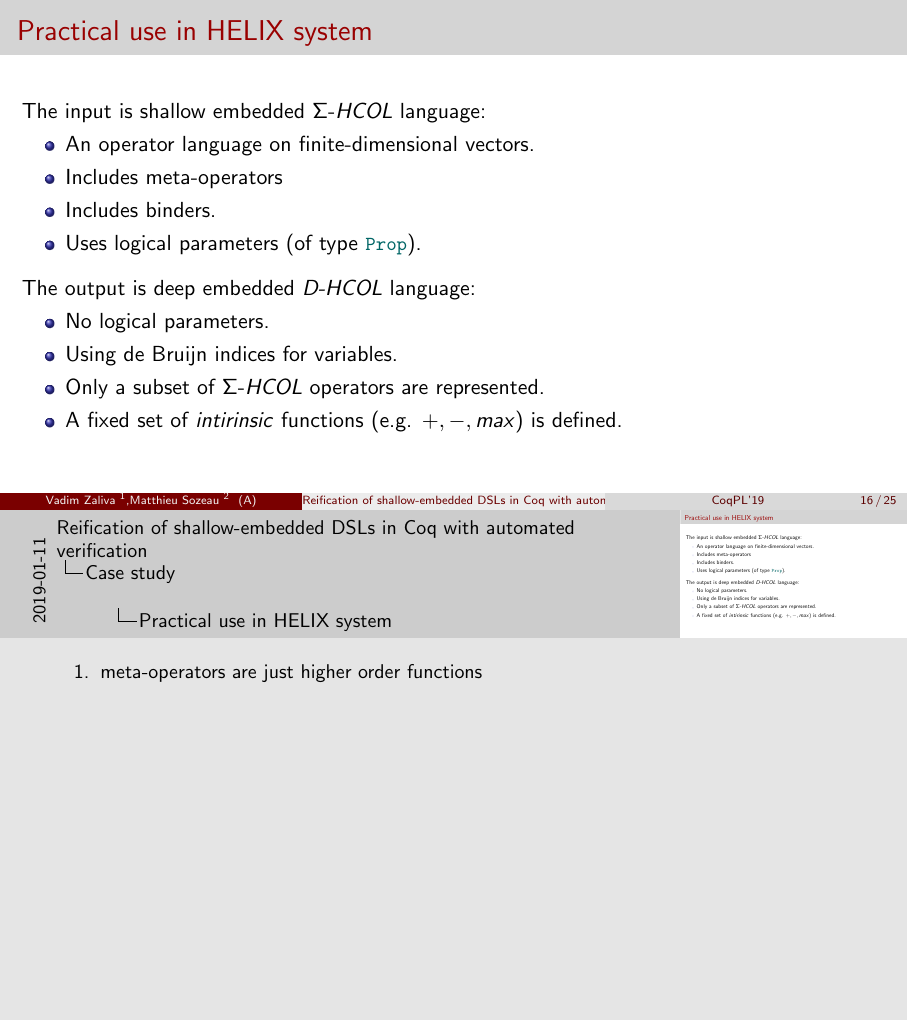
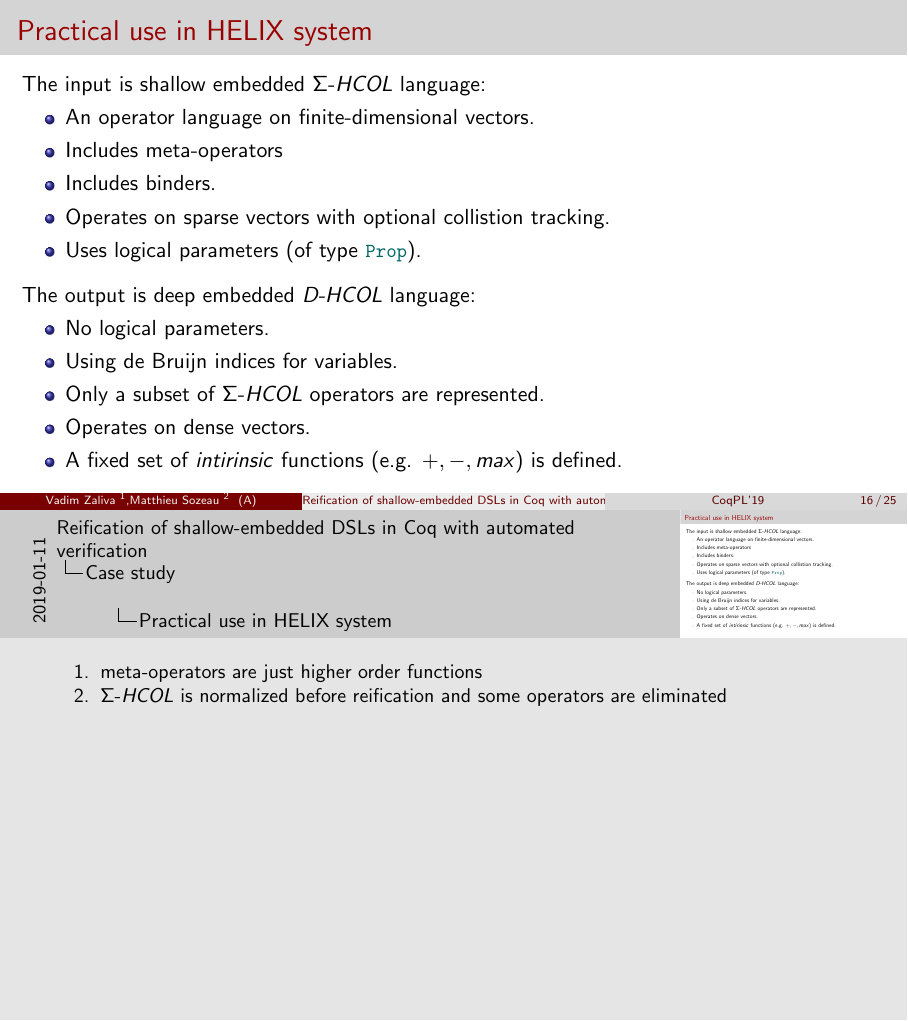
Before and after one commit to vzaliva/CoqPL19-paper, LaTeX slides (slides.tex): page 16 of 25. Compiled offline with pdfLaTeX.

Commit message:
sparsity mention

```diff
--- a/slides.tex
+++ b/slides.tex
@@ -277,6 +277,7 @@ same structure, such proof can be automated, for example by use of
   \item Includes meta-operators\note[item]{meta-operators are just
       higher order functions}
   \item Includes binders.
+  \item Operates on sparse vectors with optional collistion tracking.
   \item Uses logical parameters (of type \lstinline[language=Coq]{Prop}).
   \end{itemize}
   \medskip
@@ -284,7 +285,10 @@ same structure, such proof can be automated, for example by use of
   \begin{itemize}
   \item No logical parameters.
   \item Using de Bruijn indices for variables.
-  \item Only a subset of {\SHCOL} operators are represented.
+  \item Only a subset of {\SHCOL} operators are
+    represented.\note[item]{{\SHCOL} is normalized before reification
+      and some operators are eliminated}
+  \item Operates on dense vectors.
   \item A fixed set of \textit{intirinsic} functions (e.g. $+,-,max$) is defined.
   \end{itemize}
 
```
Also changed, not shown: slides.tex (2 more changed lines).
